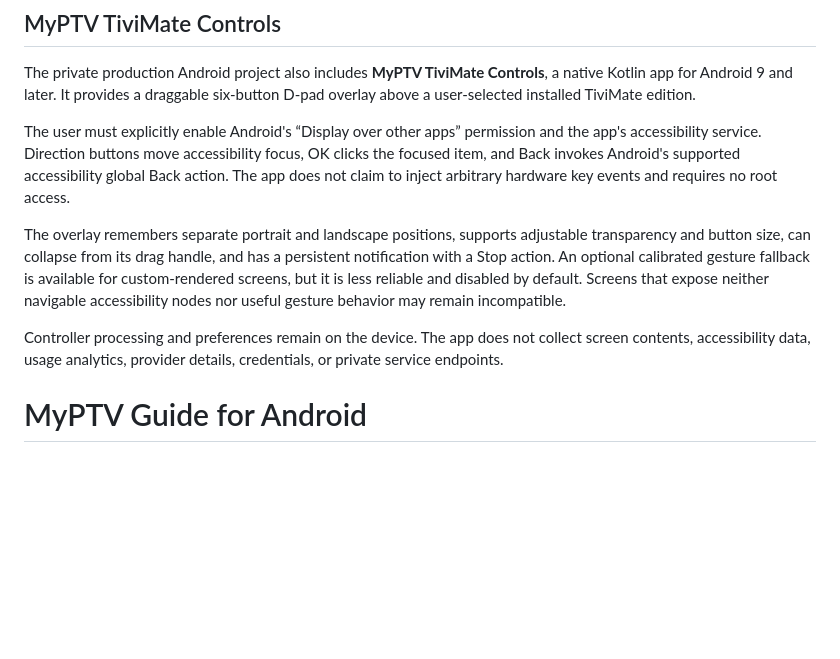
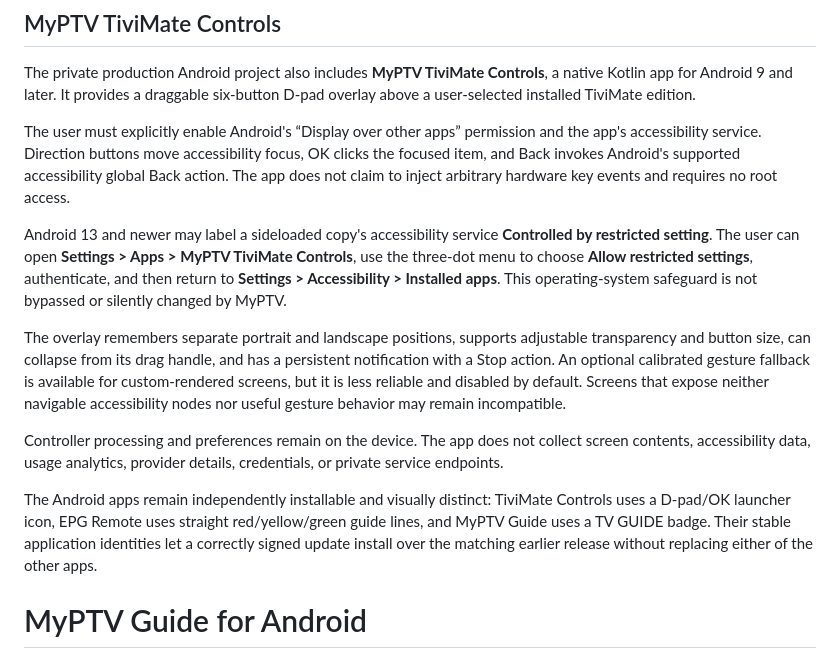
Before and after one commit to DamianHarris-2703/MyPTV, a Markdown page: ANDROID.md, the part around the change. Drawn GitHub-style; blank space fills up the shorter version.

Commit message:
Document distinct Android app identities

```diff
--- a/ANDROID.md
+++ b/ANDROID.md
@@ -12,9 +12,13 @@ The private production Android project also includes **MyPTV TiviMate Controls**
 
 The user must explicitly enable Android's “Display over other apps” permission and the app's accessibility service. Direction buttons move accessibility focus, OK clicks the focused item, and Back invokes Android's supported accessibility global Back action. The app does not claim to inject arbitrary hardware key events and requires no root access.
 
+Android 13 and newer may label a sideloaded copy's accessibility service **Controlled by restricted setting**. The user can open **Settings > Apps > MyPTV TiviMate Controls**, use the three-dot menu to choose **Allow restricted settings**, authenticate, and then return to **Settings > Accessibility > Installed apps**. This operating-system safeguard is not bypassed or silently changed by MyPTV.
+
 The overlay remembers separate portrait and landscape positions, supports adjustable transparency and button size, can collapse from its drag handle, and has a persistent notification with a Stop action. An optional calibrated gesture fallback is available for custom-rendered screens, but it is less reliable and disabled by default. Screens that expose neither navigable accessibility nodes nor useful gesture behavior may remain incompatible.
 
 Controller processing and preferences remain on the device. The app does not collect screen contents, accessibility data, usage analytics, provider details, credentials, or private service endpoints.
+
+The Android apps remain independently installable and visually distinct: TiviMate Controls uses a D-pad/OK launcher icon, EPG Remote uses straight red/yellow/green guide lines, and MyPTV Guide uses a TV GUIDE badge. Their stable application identities let a correctly signed update install over the matching earlier release without replacing either of the other apps.
 
 # MyPTV Guide for Android
 
```
